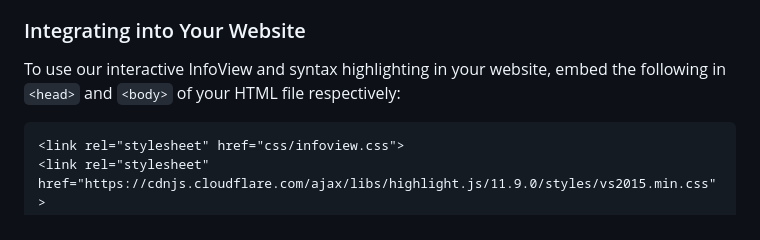
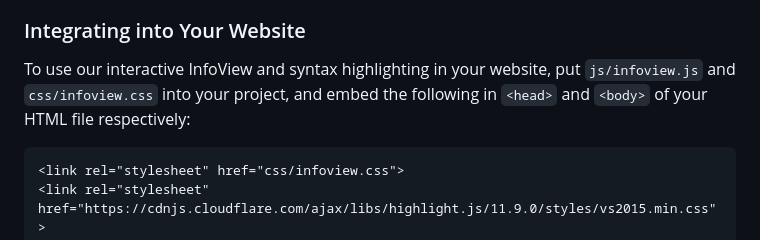
Before and after one commit to sun123zxy/lean4-static-infoview, a Markdown page: README.md, the part around the change. Drawn GitHub-style.

````diff
--- a/README.md
+++ b/README.md
@@ -71,7 +71,7 @@ Just open the generated marked-up code file in our online frontend. The frontend
 
 ### Integrating into Your Website
 
-To use our interactive InfoView and syntax highlighting in your website, embed the following in `<head>` and `<body>` of your HTML file respectively:
+To use our interactive InfoView and syntax highlighting in your website, put `js/infoview.js` and `css/infoview.css` into your project, and embed the following in `<head>` and `<body>` of your HTML file respectively:
 
 ```html
 <link rel="stylesheet" href="css/infoview.css">
````
